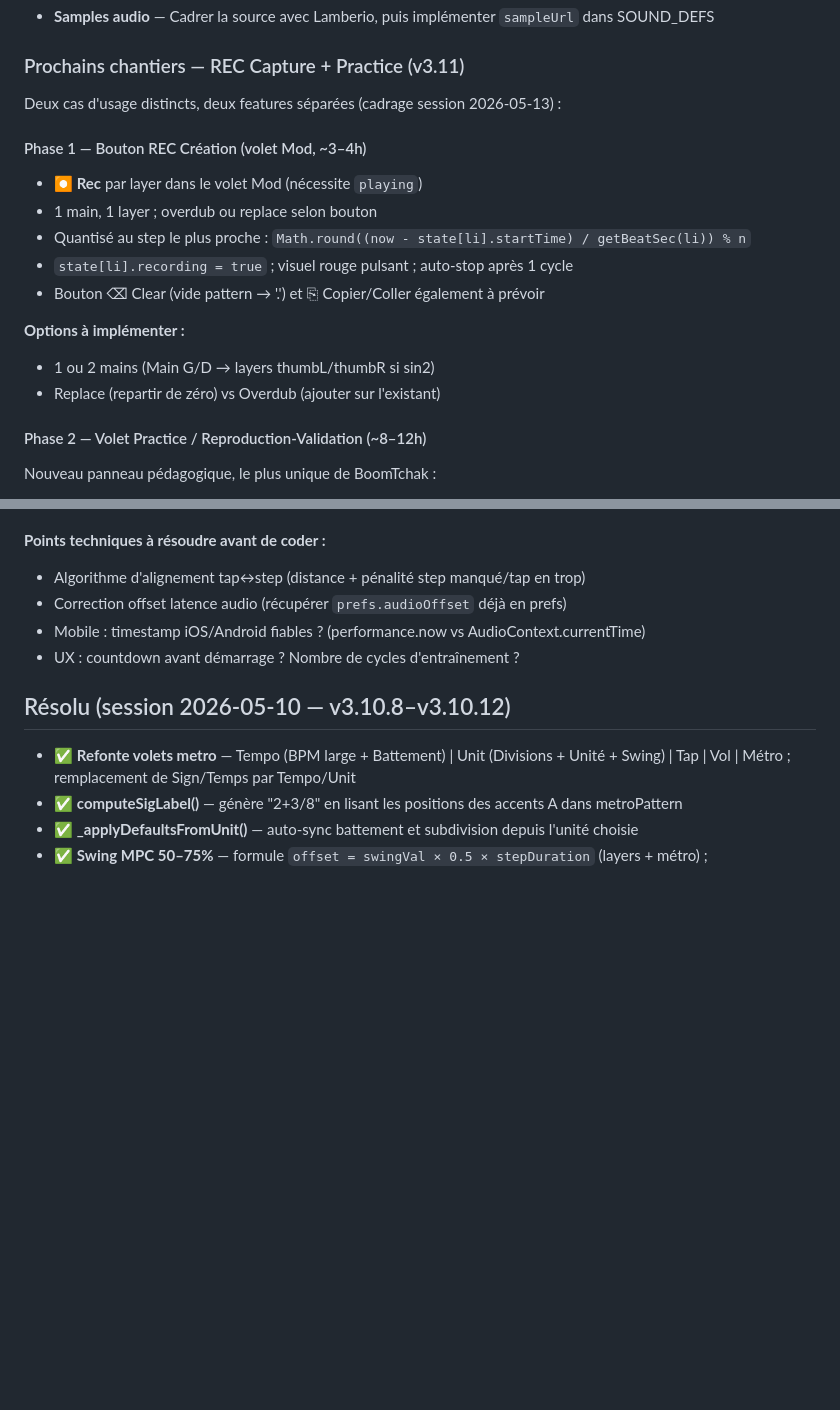
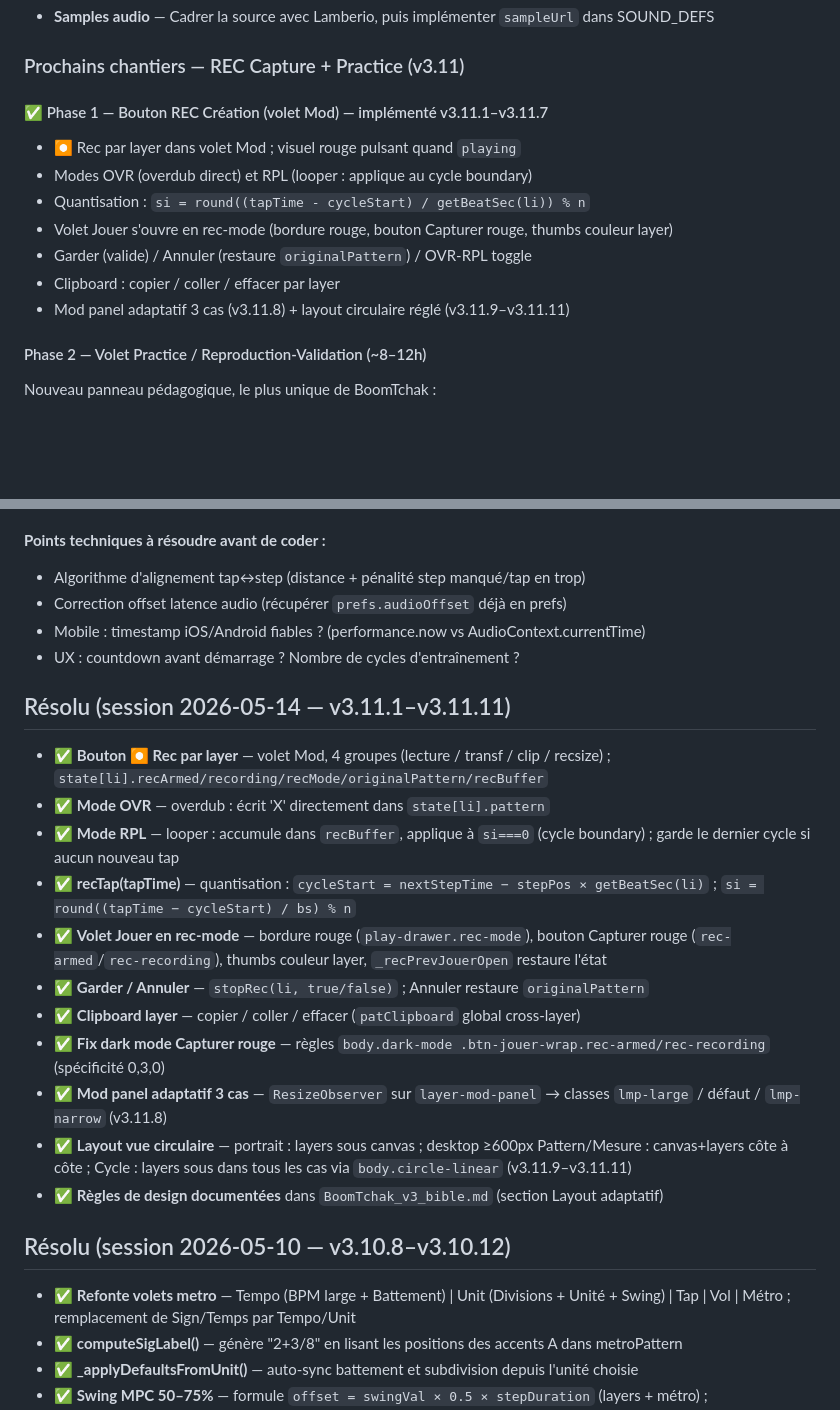
Before and after one commit to LeSonMusical/BoomTchak, a Markdown page: CLAUDE.md, 2 parts joined by grey strips. GitHub-like rendering; blank space fills up the shorter version.

```diff
--- a/CLAUDE.md
+++ b/CLAUDE.md
@@ -223,18 +231,14 @@ Le volet Band est le dernier grand chantier de gestion de presets à refactorise
 
 ### Prochains chantiers — REC Capture + Practice (v3.11)
 
-Deux cas d'usage distincts, deux features séparées (cadrage session 2026-05-13) :
-
-#### Phase 1 — Bouton REC Création (volet Mod, ~3–4h)
-- **⏺ Rec** par layer dans le volet Mod (nécessite `playing`)
-- 1 main, 1 layer ; overdub ou replace selon bouton
-- Quantisé au step le plus proche : `Math.round((now - state[li].startTime) / getBeatSec(li)) % n`
-- `state[li].recording = true` ; visuel rouge pulsant ; auto-stop après 1 cycle
-- Bouton ⌫ Clear (vide pattern → '.') et ⎘ Copier/Coller également à prévoir
-
-**Options à implémenter :**
-- 1 ou 2 mains (Main G/D → layers thumbL/thumbR si sin2)
-- Replace (repartir de zéro) vs Overdub (ajouter sur l'existant)
+#### ✅ Phase 1 — Bouton REC Création (volet Mod) — implémenté v3.11.1–v3.11.7
+- ⏺ Rec par layer dans volet Mod ; visuel rouge pulsant quand `playing`
+- Modes OVR (overdub direct) et RPL (looper : applique au cycle boundary)
+- Quantisation : `si = round((tapTime - cycleStart) / getBeatSec(li)) % n`
+- Volet Jouer s'ouvre en rec-mode (bordure rouge, bouton Capturer rouge, thumbs couleur layer)
+- Garder (valide) / Annuler (restaure `originalPattern`) / OVR-RPL toggle
+- Clipboard : copier / coller / effacer par layer
+- Mod panel adaptatif 3 cas (v3.11.8) + layout circulaire réglé (v3.11.9–v3.11.11)
 
 #### Phase 2 — Volet Practice / Reproduction-Validation (~8–12h)
 Nouveau panneau pédagogique, le plus unique de BoomTchak :
@@ -249,6 +253,19 @@ Nouveau panneau pédagogique, le plus unique de BoomTchak :
 - Correction offset latence audio (récupérer `prefs.audioOffset` déjà en prefs)
 - Mobile : timestamp iOS/Android fiables ? (performance.now vs AudioContext.currentTime)
 - UX : countdown avant démarrage ? Nombre de cycles d'entraînement ?
+
+## Résolu (session 2026-05-14 — v3.11.1–v3.11.11)
+- ✅ **Bouton ⏺ Rec par layer** — volet Mod, 4 groupes (lecture / transf / clip / recsize) ; `state[li].recArmed/recording/recMode/originalPattern/recBuffer`
+- ✅ **Mode OVR** — overdub : écrit 'X' directement dans `state[li].pattern`
+- ✅ **Mode RPL** — looper : accumule dans `recBuffer`, applique à `si===0` (cycle boundary) ; garde le dernier cycle si aucun nouveau tap
+- ✅ **recTap(tapTime)** — quantisation : `cycleStart = nextStepTime − stepPos × getBeatSec(li)` ; `si = round((tapTime − cycleStart) / bs) % n`
+- ✅ **Volet Jouer en rec-mode** — bordure rouge (`play-drawer.rec-mode`), bouton Capturer rouge (`rec-armed`/`rec-recording`), thumbs couleur layer, `_recPrevJouerOpen` restaure l'état
+- ✅ **Garder / Annuler** — `stopRec(li, true/false)` ; Annuler restaure `originalPattern`
+- ✅ **Clipboard layer** — copier / coller / effacer (`patClipboard` global cross-layer)
+- ✅ **Fix dark mode Capturer rouge** — règles `body.dark-mode .btn-jouer-wrap.rec-armed/rec-recording` (spécificité 0,3,0)
+- ✅ **Mod panel adaptatif 3 cas** — `ResizeObserver` sur `layer-mod-panel` → classes `lmp-large` / défaut / `lmp-narrow` (v3.11.8)
+- ✅ **Layout vue circulaire** — portrait : layers sous canvas ; desktop ≥600px Pattern/Mesure : canvas+layers côte à côte ; Cycle : layers sous dans tous les cas via `body.circle-linear` (v3.11.9–v3.11.11)
+- ✅ **Règles de design documentées** dans `BoomTchak_v3_bible.md` (section Layout adaptatif)
 
 ## Résolu (session 2026-05-10 — v3.10.8–v3.10.12)
 - ✅ **Refonte volets metro** — Tempo (BPM large + Battement) | Unit (Divisions + Unité + Swing) | Tap | Vol | Métro ; remplacement de Sign/Temps par Tempo/Unit
```
Also changed, not shown: other parts of CLAUDE.md (+9 -1 lines), BoomTchak_v3_bible.md (+19 -16 lines).
